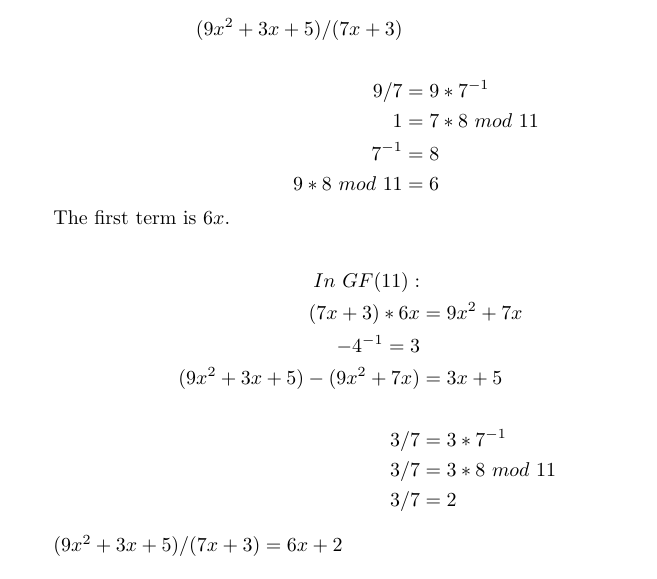
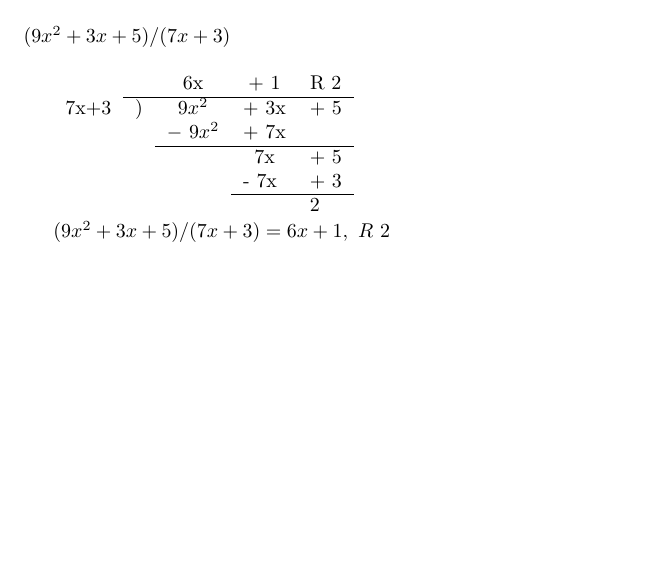
Before and after one commit to JacobFischer/CS6001-HW3, a LaTeX problem sheet (hw3.tex): part of page 1 of 2, cut so that both start at the same text, the shorter picture padded with empty space. Compiled offline with pdfLaTeX.

Commit message:
Fix problem 1

```diff
--- a/hw3.tex
+++ b/hw3.tex
@@ -4,6 +4,7 @@
 \usepackage{amsthm,amsmath,amssymb}
 \usepackage[utf8]{inputenc}
 \usepackage{polynom}
+\usepackage{hhline}
 
 \title{CS 6001 Homework 3}
 \author{Michael Catanzaro, Jacob Fischer, Christian Storer}
@@ -16,34 +17,20 @@
 
 % https://engineering.purdue.edu/kak/compsec/NewLectures/Lecture6.pdf
 
-\begin{equation*}
-  \begin{split}
-    (9x^2+3x+5) / (7x+3) \\
-    \\
-    9/7 &= 9*7^{-1} \\
-    1 &= 7*8\ mod\ 11 \\
-    7^{-1} &= 8 \\
-    9*8\ mod\ 11 &= 6
-  \end{split}
-\end{equation*}
+\((9x^2+3x+5) / (7x+3)\)
 
-The first term is \(6x\).
+\bigskip
 
+\begin{tabular}{clccc}
+                     &                      & 6x                   & +\ 1                      & R 2                    \\ \hhline{~----}
+7x+3                 & )                    & \(9x^2\)             & +\ 3x                     & +\ 5                     \\
+                     &                      & \(-\ 9x^2\)             & +\ 7x                     &                        \\ \hhline{~~---}
+                     &                      &                      & 7x                      & +\ 5                     \\
+\multicolumn{1}{l}{} & \multicolumn{1}{l}{} & \multicolumn{1}{l}{} & \multicolumn{1}{l}{-\ 7x} & \multicolumn{1}{l}{+\ 3} \\ \hhline{~~~--}
+\multicolumn{1}{l}{} & \multicolumn{1}{l}{} & \multicolumn{1}{l}{} & \multicolumn{1}{l}{}    & \multicolumn{1}{l}{2}
+\end{tabular}
 
-\begin{equation*}
-  \begin{split}
-    In\  GF(11): \\
-    (7x+3)*6x &= 9x^2+7x \\
-    -4^{-1} = 3 \\
-    (9x^2+3x+5) - (9x^2+7x) &= 3x + 5 \\
-    \\
-    3/7 &= 3*7^{-1} \\
-    3/7 &= 3*8\ mod\ 11 \\
-    3/7 &= 2
-  \end{split}
-\end{equation*}
-
-\((9x^2+3x+5) / (7x+3) = 6x + 2\)
+\((9x^2+3x+5) / (7x+3) = 6x + 1,\ R\ 2\)
 
 % Note: This answer seems wrong to me
 
```
Also changed, not shown: hw3.pdf.
